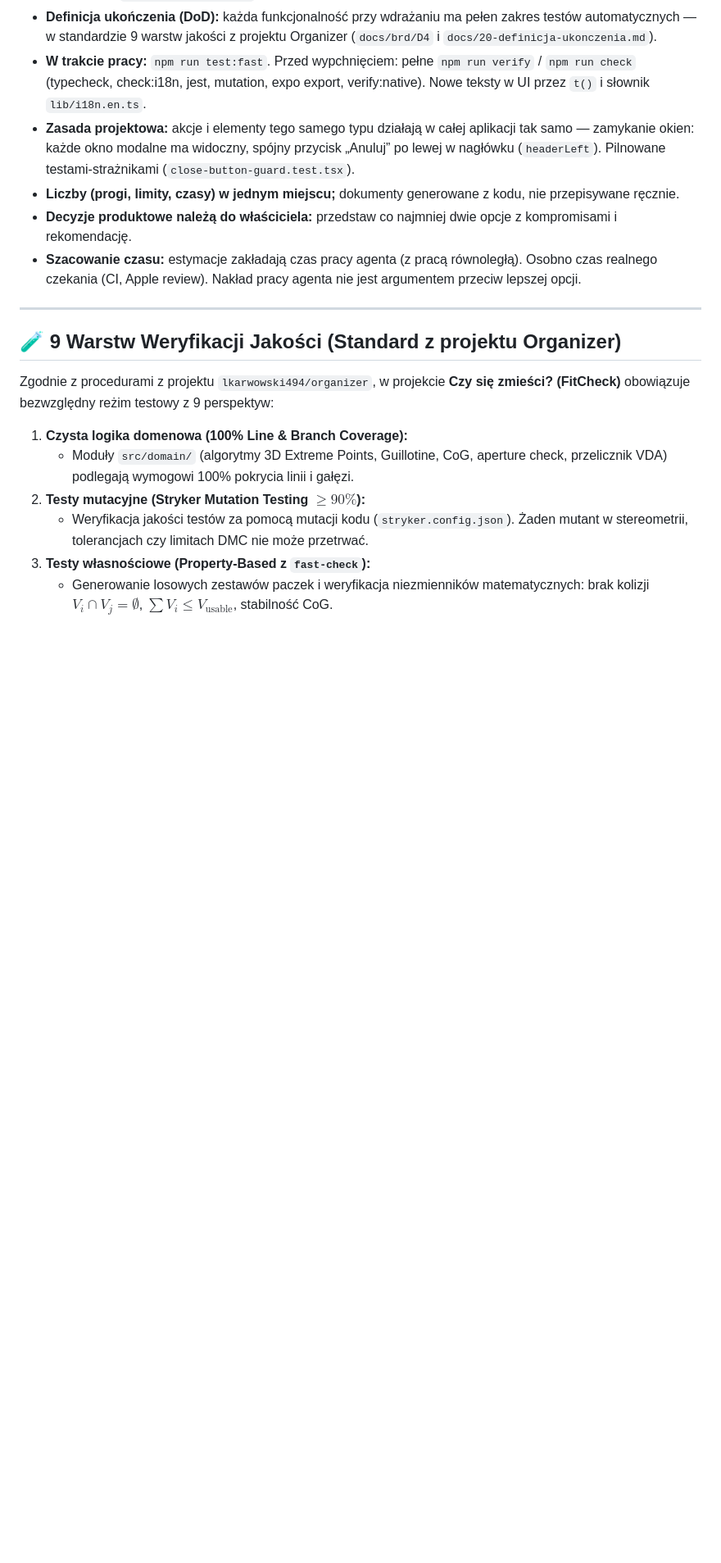
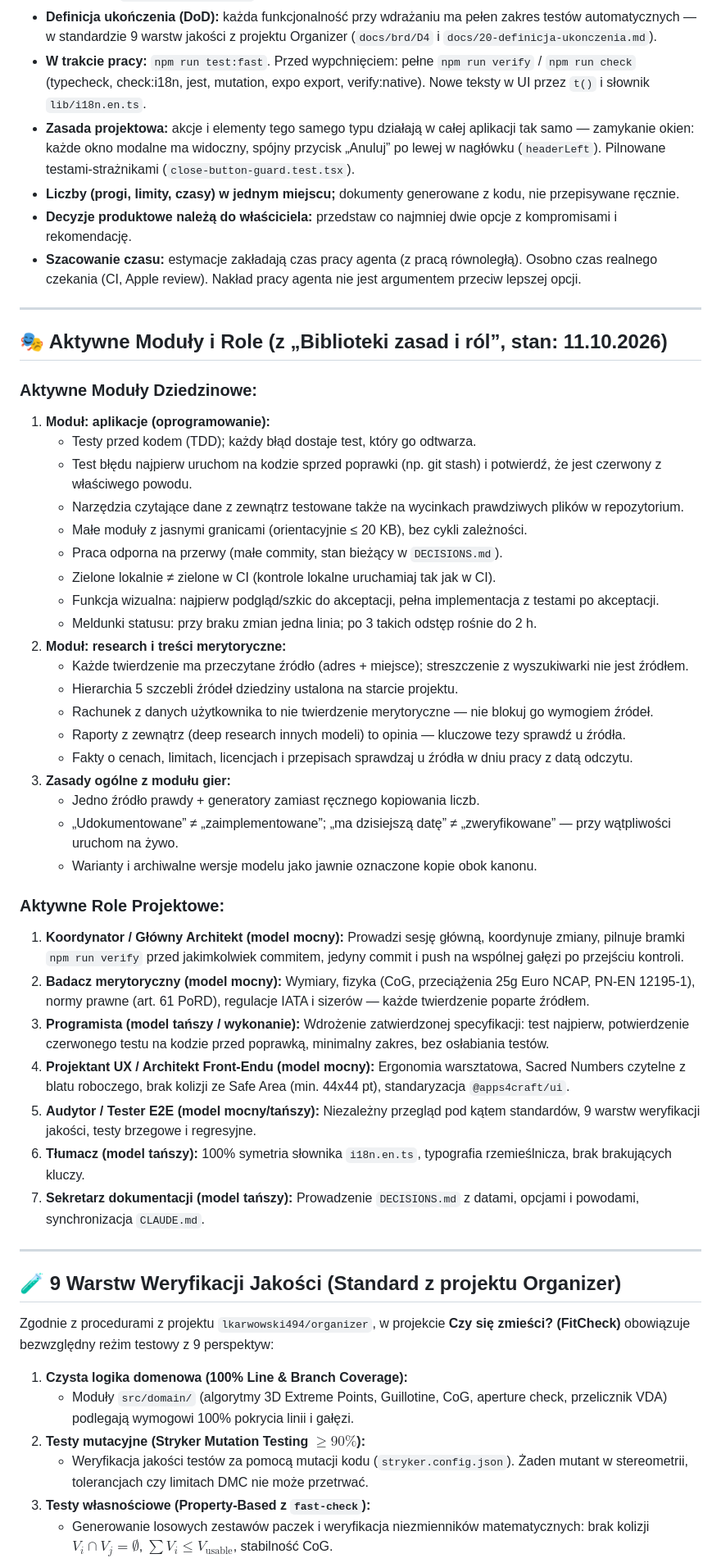
Before and after one commit to lkarwowski494/czy-sie-zmiesci, a Markdown page: CLAUDE.md, the part around the change. Shown at 82% size. GitHub-like rendering; blank space fills up the shorter version.

Commit message:
docs: formalize active modules and 7 roles in CLAUDE.md and DECISIONS.md

```diff
--- a/CLAUDE.md
+++ b/CLAUDE.md
@@ -28,6 +28,40 @@
 - **Liczby (progi, limity, czasy) w jednym miejscu;** dokumenty generowane z kodu, nie przepisywane ręcznie.
 - **Decyzje produktowe należą do właściciela:** przedstaw co najmniej dwie opcje z kompromisami i rekomendację.
 - **Szacowanie czasu:** estymacje zakładają czas pracy agenta (z pracą równoległą). Osobno czas realnego czekania (CI, Apple review). Nakład pracy agenta nie jest argumentem przeciw lepszej opcji.
+
+---
+
+## 🎭 Aktywne Moduły i Role (z „Biblioteki zasad i ról”, stan: 11.10.2026)
+
+### Aktywne Moduły Dziedzinowe:
+1. **Moduł: aplikacje (oprogramowanie):**
+   - Testy przed kodem (TDD); każdy błąd dostaje test, który go odtwarza.
+   - Test błędu najpierw uruchom na kodzie sprzed poprawki (np. git stash) i potwierdź, że jest czerwony z właściwego powodu.
+   - Narzędzia czytające dane z zewnątrz testowane także na wycinkach prawdziwych plików w repozytorium.
+   - Małe moduły z jasnymi granicami (orientacyjnie ≤ 20 KB), bez cykli zależności.
+   - Praca odporna na przerwy (małe commity, stan bieżący w `DECISIONS.md`).
+   - Zielone lokalnie ≠ zielone w CI (kontrole lokalne uruchamiaj tak jak w CI).
+   - Funkcja wizualna: najpierw podgląd/szkic do akceptacji, pełna implementacja z testami po akceptacji.
+   - Meldunki statusu: przy braku zmian jedna linia; po 3 takich odstęp rośnie do 2 h.
+2. **Moduł: research i treści merytoryczne:**
+   - Każde twierdzenie ma przeczytane źródło (adres + miejsce); streszczenie z wyszukiwarki nie jest źródłem.
+   - Hierarchia 5 szczebli źródeł dziedziny ustalona na starcie projektu.
+   - Rachunek z danych użytkownika to nie twierdzenie merytoryczne — nie blokuj go wymogiem źródeł.
+   - Raporty z zewnątrz (deep research innych modeli) to opinia — kluczowe tezy sprawdź u źródła.
+   - Fakty o cenach, limitach, licencjach i przepisach sprawdzaj u źródła w dniu pracy z datą odczytu.
+3. **Zasady ogólne z modułu gier:**
+   - Jedno źródło prawdy + generatory zamiast ręcznego kopiowania liczb.
+   - „Udokumentowane” ≠ „zaimplementowane”; „ma dzisiejszą datę” ≠ „zweryfikowane” — przy wątpliwości uruchom na żywo.
+   - Warianty i archiwalne wersje modelu jako jawnie oznaczone kopie obok kanonu.
+
+### Aktywne Role Projektowe:
+1. **Koordynator / Główny Architekt (model mocny):** Prowadzi sesję główną, koordynuje zmiany, pilnuje bramki `npm run verify` przed jakimkolwiek commitem, jedyny commit i push na wspólnej gałęzi po przejściu kontroli.
+2. **Badacz merytoryczny (model mocny):** Wymiary, fizyka (CoG, przeciążenia 25g Euro NCAP, PN-EN 12195-1), normy prawne (art. 61 PoRD), regulacje IATA i sizerów — każde twierdzenie poparte źródłem.
+3. **Programista (model tańszy / wykonanie):** Wdrożenie zatwierdzonej specyfikacji: test najpierw, potwierdzenie czerwonego testu na kodzie przed poprawką, minimalny zakres, bez osłabiania testów.
+4. **Projektant UX / Architekt Front-Endu (model mocny):** Ergonomia warsztatowa, Sacred Numbers czytelne z blatu roboczego, brak kolizji ze Safe Area (min. 44x44 pt), standaryzacja `@apps4craft/ui`.
+5. **Audytor / Tester E2E (model mocny/tańszy):** Niezależny przegląd pod kątem standardów, 9 warstw weryfikacji jakości, testy brzegowe i regresyjne.
+6. **Tłumacz (model tańszy):** 100% symetria słownika `i18n.en.ts`, typografia rzemieślnicza, brak brakujących kluczy.
+7. **Sekretarz dokumentacji (model tańszy):** Prowadzenie `DECISIONS.md` z datami, opcjami i powodami, synchronizacja `CLAUDE.md`.
 
 ---
 
```
Also changed, not shown: DECISIONS.md (+13 -0 lines).
